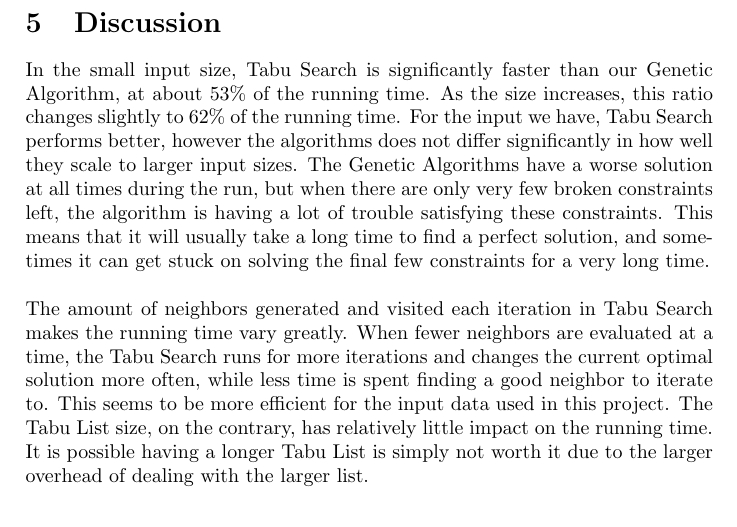
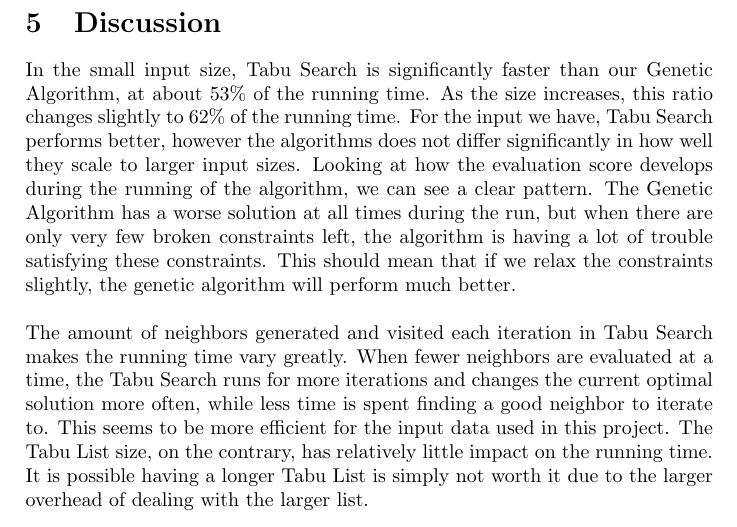
Before and after one commit to hugoflug/schedule, a LaTeX paper (latex/report.tex): part of page 17 of 19, cut so that both start at the same text. Compiled offline with pdfLaTeX.

Commit message:
added another sentence about GA tail

```diff
--- a/latex/report.tex
+++ b/latex/report.tex
@@ -295,7 +295,7 @@ These graphs portray how the running time was influenced by varying the various
 
 \pagebreak
 \section{Discussion}
-In the small input size, Tabu Search is significantly faster than our Genetic Algorithm, at about 53\% of the running time. As the size increases, this ratio changes slightly to 62\% of the running time. For the input we have, Tabu Search performs better, however the algorithms does not differ significantly in how well they scale to larger input sizes. The Genetic Algorithms have a worse solution at all times during the run, but when there are only very few broken constraints left, the algorithm is having a lot of trouble satisfying these constraints. This means that it will usually take a long time to find a perfect solution, and sometimes it can get stuck on solving the final few constraints for a very long time.
+In the small input size, Tabu Search is significantly faster than our Genetic Algorithm, at about 53\% of the running time. As the size increases, this ratio changes slightly to 62\% of the running time. For the input we have, Tabu Search performs better, however the algorithms does not differ significantly in how well they scale to larger input sizes. Looking at how the evaluation score develops during the running of the algorithm, we can see a clear pattern. The Genetic Algorithm has a worse solution at all times during the run, but when there are only very few broken constraints left, the algorithm is having a lot of trouble satisfying these constraints. This should mean that if we relax the constraints slightly, the genetic algorithm will perform much better.
  \\\\
 The amount of neighbors generated and visited each iteration in Tabu Search makes the running time vary greatly. When fewer neighbors are evaluated at a time, the Tabu Search runs for more iterations and changes the current optimal solution more often, while less time is spent finding a good neighbor to iterate to. This seems to be more efficient for the input data used in this project.
 The Tabu List size, on the contrary, has relatively little impact on the running time. It is possible having a longer Tabu List is simply not worth it due to the larger overhead of dealing with the larger list. \\\\
```
